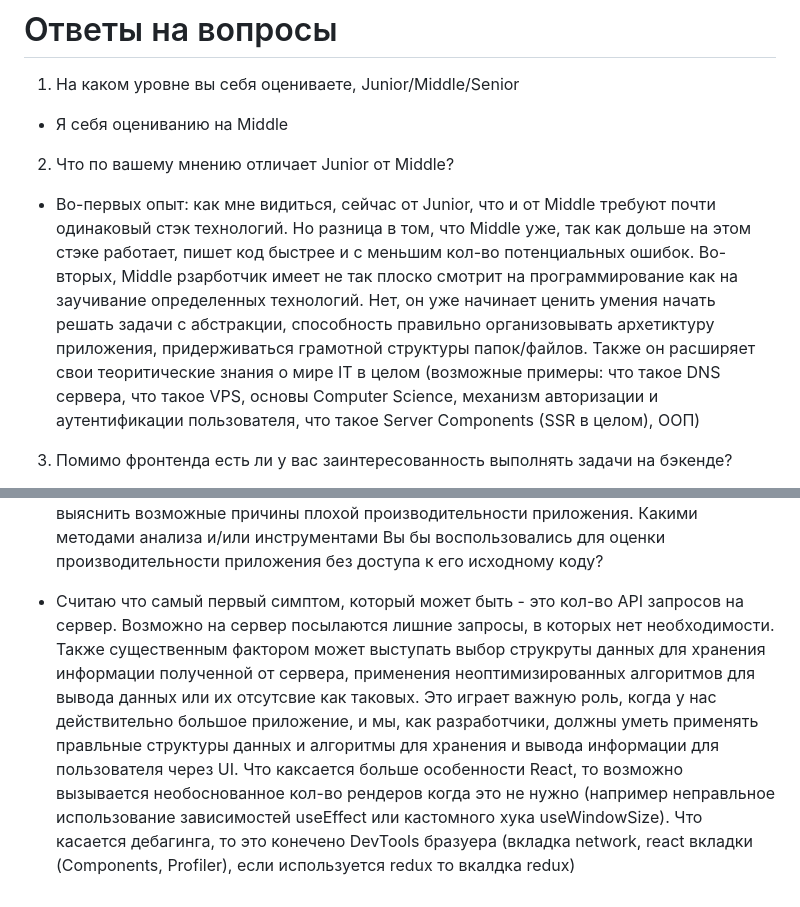
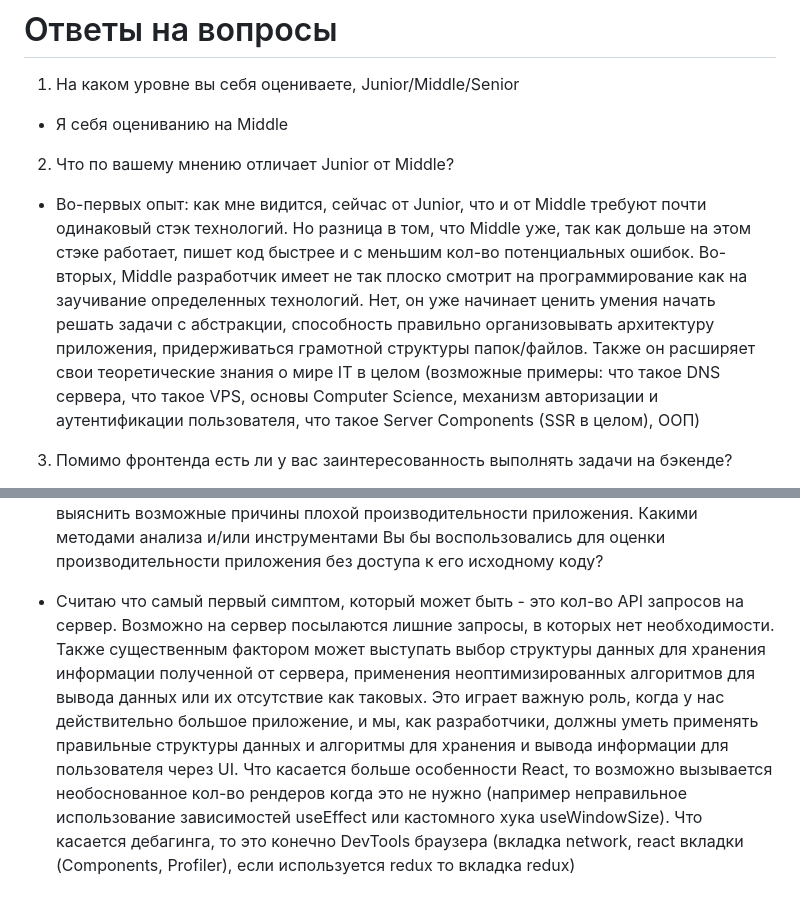
Before and after one commit to EvgeniiSim/TestTask, a Markdown page: README.md, 2 parts joined by grey strips. Drawn GitHub-style.

```diff
--- a/README.md
+++ b/README.md
@@ -6,7 +6,7 @@
 
 2. Что по вашему мнению отличает Junior от Middle?
 
--  Во-первых опыт: как мне видиться, сейчас от Junior, что и от Middle требуют почти одинаковый стэк технологий. Но разница в том, что Middle уже, так как дольше на этом стэке работает, пишет код быстрее и с меньшим кол-во потенциальных ошибок. Во-вторых, Middle рзарботчик имеет не так плоско смотрит на программирование как на заучивание определенных технологий. Нет, он уже начинает ценить умения начать решать задачи с абстракции, способность правильно организовывать архетиктуру приложения, придерживаться грамотной структуры папок/файлов. Также он расширяет свои теоритические знания о мире IT в целом (возможные примеры: что такое DNS сервера, что такое VPS, основы Computer Science, механизм авторизации и аутентификации пользователя, что такое Server Components (SSR в целом), ООП)
+-  Во-первых опыт: как мне видится, сейчас от Junior, что и от Middle требуют почти одинаковый стэк технологий. Но разница в том, что Middle уже, так как дольше на этом стэке работает, пишет код быстрее и с меньшим кол-во потенциальных ошибок. Во-вторых, Middle разработчик имеет не так плоско смотрит на программирование как на заучивание определенных технологий. Нет, он уже начинает ценить умения начать решать задачи с абстракции, способность правильно организовывать архитектуру приложения, придерживаться грамотной структуры папок/файлов. Также он расширяет свои теоретические знания о мире IT в целом (возможные примеры: что такое DNS сервера, что такое VPS, основы Computer Science, механизм авторизации и аутентификации пользователя, что такое Server Components (SSR в целом), ООП)
 
 3. Помимо фронтенда есть ли у вас заинтересованность выполнять задачи на бэкенде?
 
@@ -18,4 +18,4 @@
 
 5. Предположим, что у вас есть большое React-приложение, которое испытывает проблемы с производительностью на клиентской стороне. Вам не предоставлен доступ к исходному коду этого приложения. Cформулируйте гипотезы и вопросы, которые помогут Вам выяснить возможные причины плохой производительности приложения. Какими методами анализа и/или инструментами Вы бы воспользовались для оценки производительности приложения без доступа к его исходному коду?
 
--  Считаю что самый первый симптом, который может быть - это кол-во API запросов на сервер. Возможно на сервер посылаются лишние запросы, в которых нет необходимости. Также существенным фактором может выступать выбор струкруты данных для хранения информации полученной от сервера, применения неоптимизированных алгоритмов для вывода данных или их отсутсвие как таковых. Это играет важную роль, когда у нас действительно большое приложение, и мы, как разработчики, должны уметь применять правльные структуры данных и алгоритмы для хранения и вывода информации для пользователя через UI. Что каксается больше особенности React, то возможно вызывается необоснованное кол-во рендеров когда это не нужно (например неправльное использование зависимостей useEffect или кастомного хука useWindowSize). Что касается дебагинга, то это конечено DevTools бразуера (вкладка network, react вкладки (Components, Profiler), если используется redux то вкалдка redux)
+-  Считаю что самый первый симптом, который может быть - это кол-во API запросов на сервер. Возможно на сервер посылаются лишние запросы, в которых нет необходимости. Также существенным фактором может выступать выбор структуры данных для хранения информации полученной от сервера, применения неоптимизированных алгоритмов для вывода данных или их отсутствие как таковых. Это играет важную роль, когда у нас действительно большое приложение, и мы, как разработчики, должны уметь применять правильные структуры данных и алгоритмы для хранения и вывода информации для пользователя через UI. Что касается больше особенности React, то возможно вызывается необоснованное кол-во рендеров когда это не нужно (например неправильное использование зависимостей useEffect или кастомного хука useWindowSize). Что касается дебагинга, то это конечно DevTools браузера (вкладка network, react вкладки (Components, Profiler), если используется redux то вкладка redux)
```
